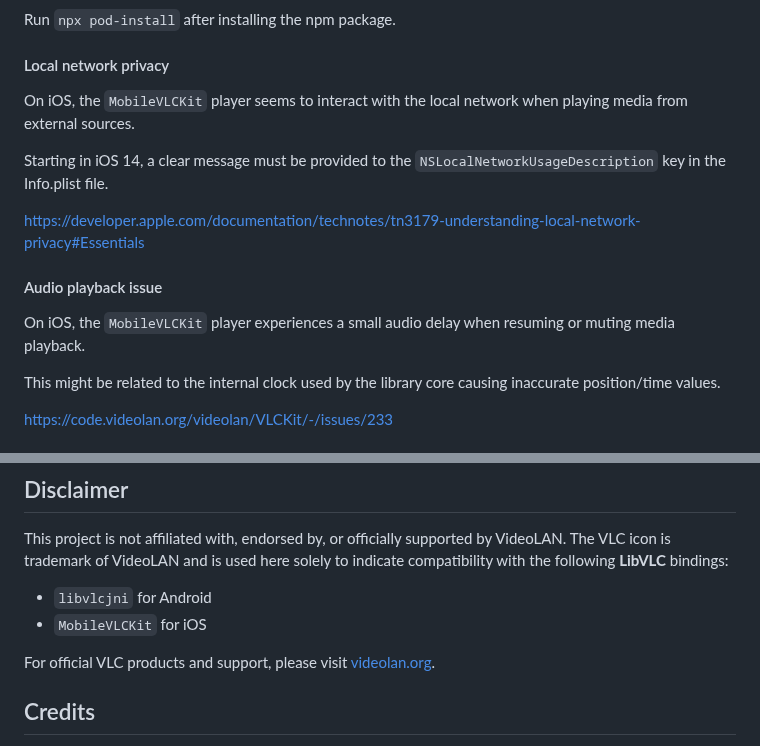
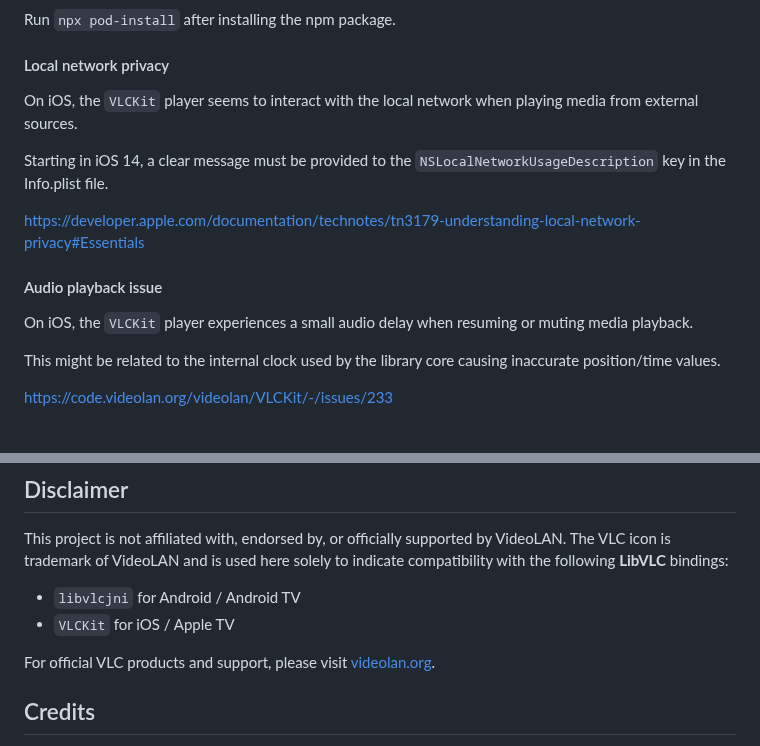
Before and after one commit to cornejobarraza/expo-libvlc-player, a Markdown page: README.md, 2 parts joined by grey strips. Drawn GitHub-style.

```diff
--- a/README.md
+++ b/README.md
@@ -57,7 +57,7 @@ Run `npx pod-install` after installing the npm package.
 
 #### Local network privacy
 
-On iOS, the `MobileVLCKit` player seems to interact with the local network when playing media from external sources.
+On iOS, the `VLCKit` player seems to interact with the local network when playing media from external sources.
 
 Starting in iOS 14, a clear message must be provided to the `NSLocalNetworkUsageDescription` key in the Info.plist file.
 
@@ -65,7 +65,7 @@ https://developer.apple.com/documentation/technotes/tn3179-understanding-local-n
 
 #### Audio playback issue
 
-On iOS, the `MobileVLCKit` player experiences a small audio delay when resuming or muting media playback.
+On iOS, the `VLCKit` player experiences a small audio delay when resuming or muting media playback.
 
 This might be related to the internal clock used by the library core causing inaccurate position/time values.
 
@@ -243,8 +243,8 @@ The `LibVlcPlayerView` extends React Native `ViewProps` and implements the follo
 
 This project is not affiliated with, endorsed by, or officially supported by VideoLAN. The VLC icon is trademark of VideoLAN and is used here solely to indicate compatibility with the following **LibVLC** bindings:
 
-- `libvlcjni` for Android
-- `MobileVLCKit` for iOS
+- `libvlcjni` for Android / Android TV
+- `VLCKit` for iOS / Apple TV
 
 For official VLC products and support, please visit [videolan.org](https://www.videolan.org/).
 
```
